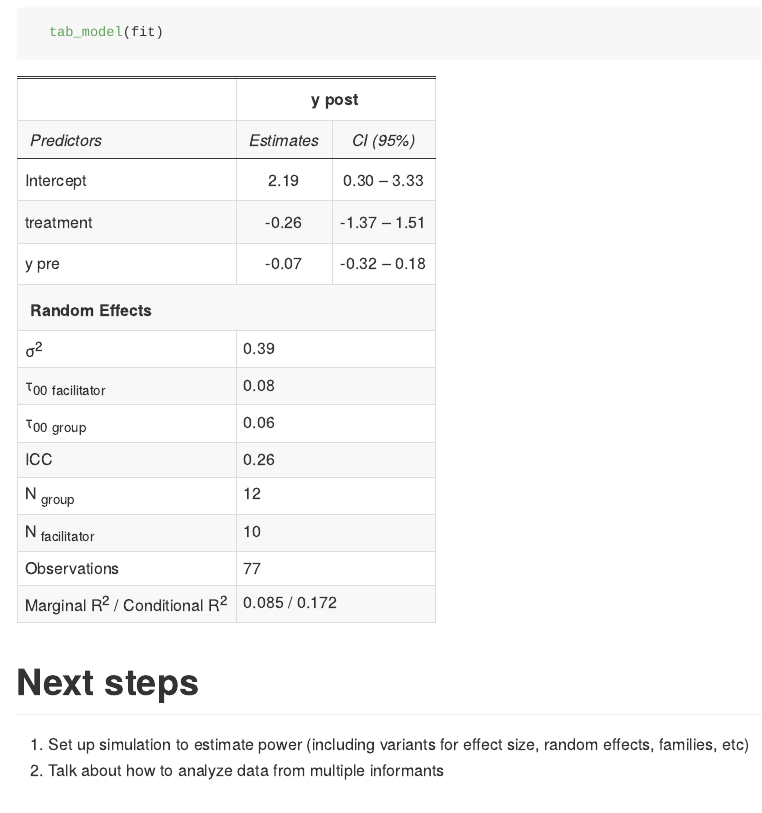
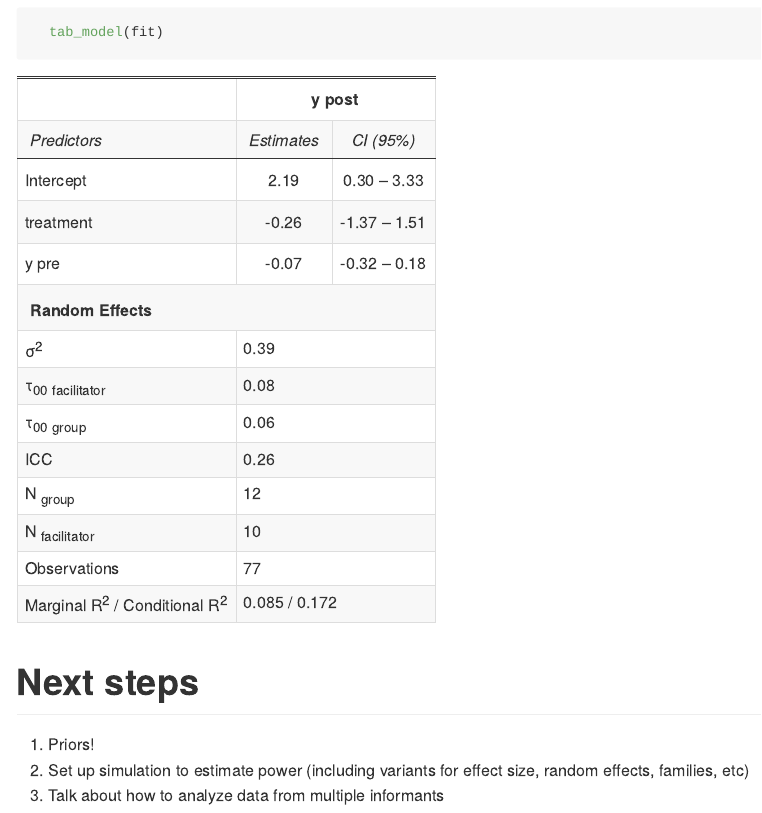
Before and after one commit to ericpgreen/coping_together_nc_rct, an R Markdown document (simulate.Rmd): the page in a window 1100 px wide, from 4480 px down. The pictures show the output file simulate.md that the author committed with the source, drawn offline in the style of GitHub.

Commit message:
add note about priors

```diff
--- a/simulate.Rmd
+++ b/simulate.Rmd
@@ -185,5 +185,6 @@ I'm unsure about:
 
 # Next steps
 
-1. Set up simulation to estimate power (including variants for effect size, random effects, families, etc)
-2. Talk about how to analyze data from multiple informants
+1. Priors!
+2. Set up simulation to estimate power (including variants for effect size, random effects, families, etc)
+3. Talk about how to analyze data from multiple informants
```
Also changed, not shown: simulate.md.
